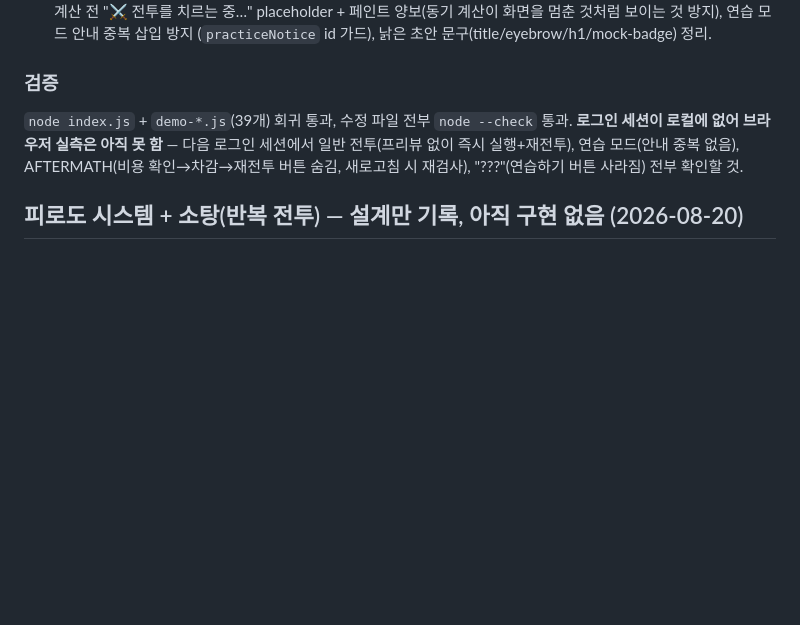
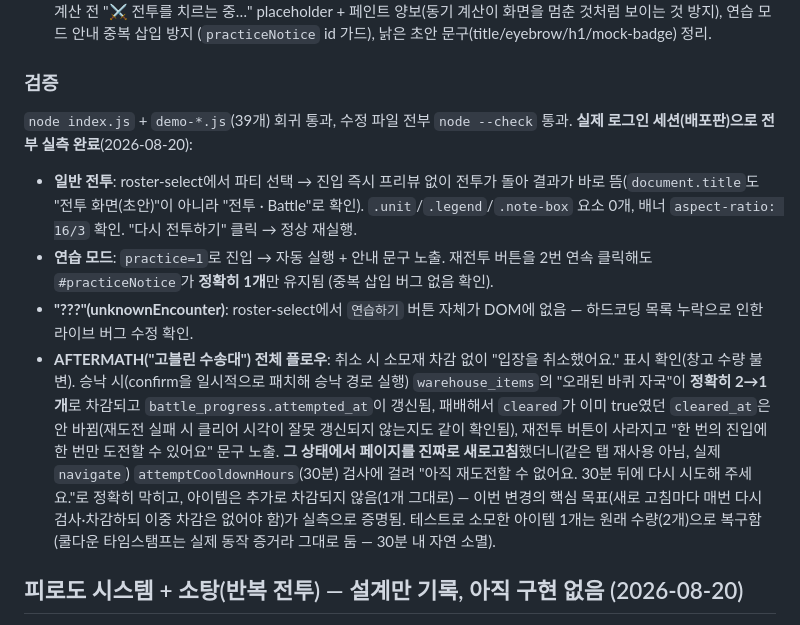
Before and after one commit to 2inkle/Celestial-Pinnacles, a Markdown page: CLAUDE.md, the part around the change. Rendered like a GitHub page; blank space fills up the shorter version.

Commit message:
CLAUDE.md: 전투 진입 자동 실행 + 입장조건 이관 실측 검증 완료 기록
실제 배포판 로그인 세션으로 일반 전투(프리뷰 제거+자동 실행+재전투),
연습 모드 안내 중복 없음, "???" 연습하기 버튼 제거, AFTERMATH 전체
플로우(취소/승낙/차감/쿨다운/새로고침 재검사)까지 전부 실측 확인.
테스트로 소모한 아이템은 원상 복구함.

Co-Authored-By: Claude Sonnet 5 <noreply@anthropic.com>

```diff
--- a/CLAUDE.md
+++ b/CLAUDE.md
@@ -431,10 +431,31 @@ RLS 조건만 통과하면 응답하므로, `using (true)`인 순간 필터 없
 ### 검증
 
 `node index.js` + `demo-*.js`(39개) 회귀 통과, 수정 파일 전부 `node --check`
-통과. **로그인 세션이 로컬에 없어 브라우저 실측은 아직 못 함** — 다음
-로그인 세션에서 일반 전투(프리뷰 없이 즉시 실행+재전투), 연습 모드(안내
-중복 없음), AFTERMATH(비용 확인→차감→재전투 버튼 숨김, 새로고침 시
-재검사), "???"(연습하기 버튼 사라짐) 전부 확인할 것.
+통과. **실제 로그인 세션(배포판)으로 전부 실측 완료**(2026-08-20):
+
+- **일반 전투**: roster-select에서 파티 선택 → 진입 즉시 프리뷰 없이 전투가
+  돌아 결과가 바로 뜸(`document.title`도 "전투 화면(초안)"이 아니라 "전투 ·
+  Battle"로 확인). `.unit`/`.legend`/`.note-box` 요소 0개, 배너
+  `aspect-ratio: 16/3` 확인. "다시 전투하기" 클릭 → 정상 재실행.
+- **연습 모드**: `practice=1`로 진입 → 자동 실행 + 안내 문구 노출. 재전투
+  버튼을 2번 연속 클릭해도 `#practiceNotice`가 **정확히 1개**만 유지됨
+  (중복 삽입 버그 없음 확인).
+- **"???"(unknownEncounter)**: roster-select에서 `연습하기` 버튼 자체가
+  DOM에 없음 — 하드코딩 목록 누락으로 인한 라이브 버그 수정 확인.
+- **AFTERMATH("고블린 수송대") 전체 플로우**: 취소 시 소모재 차감 없이
+  "입장을 취소했어요." 표시 확인(창고 수량 불변). 승낙 시(confirm을
+  일시적으로 패치해 승낙 경로 실행) `warehouse_items`의 "오래된 바퀴
+  자국"이 **정확히 2→1개**로 차감되고 `battle_progress.attempted_at`이
+  갱신됨, 패배해서 `cleared`가 이미 true였던 `cleared_at`은 안 바뀜(재도전
+  실패 시 클리어 시각이 잘못 갱신되지 않는지도 같이 확인됨), 재전투
+  버튼이 사라지고 "한 번의 진입에 한 번만 도전할 수 있어요" 문구 노출.
+  **그 상태에서 페이지를 진짜로 새로고침**했더니(같은 탭 재사용 아님,
+  실제 `navigate`) `attemptCooldownHours`(30분) 검사에 걸려 "아직
+  재도전할 수 없어요. 30분 뒤에 다시 시도해 주세요."로 정확히 막히고,
+  아이템은 추가로 차감되지 않음(1개 그대로) — 이번 변경의 핵심 목표(새로
+  고침마다 매번 다시 검사·차감하되 이중 차감은 없어야 함)가 실측으로
+  증명됨. 테스트로 소모한 아이템 1개는 원래 수량(2개)으로 복구함(쿨다운
+  타임스탬프는 실제 동작 증거라 그대로 둠 — 30분 내 자연 소멸).
 
 ## 피로도 시스템 + 소탕(반복 전투) — 설계만 기록, 아직 구현 없음 (2026-08-20)
 
```
